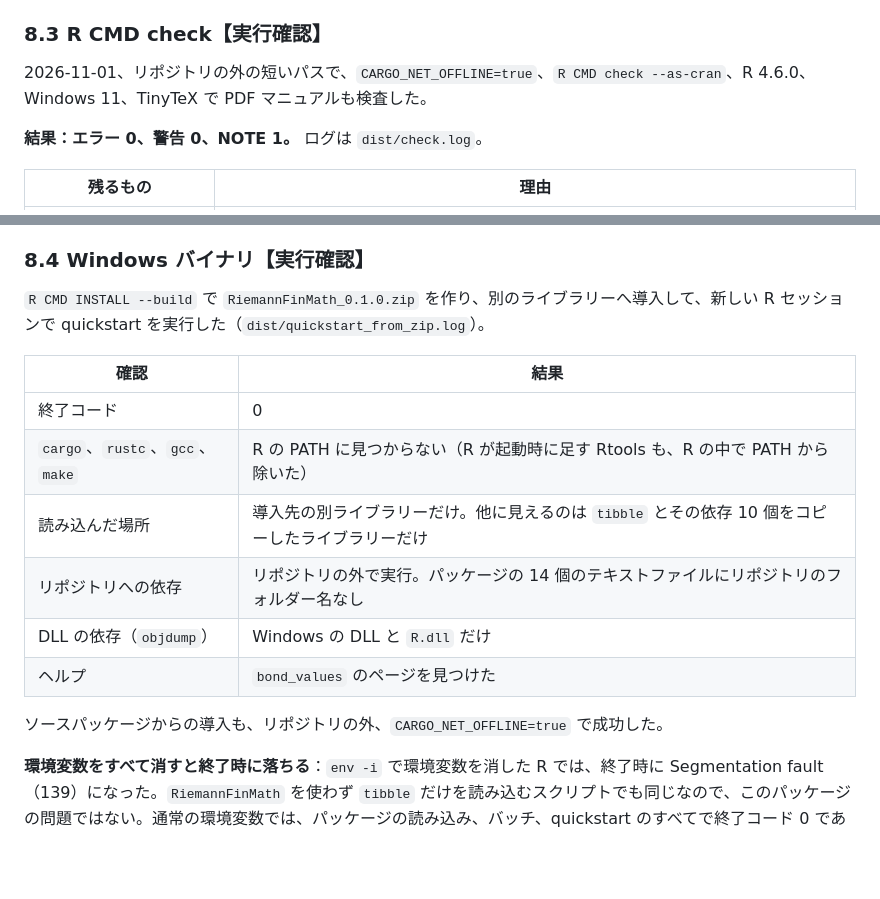
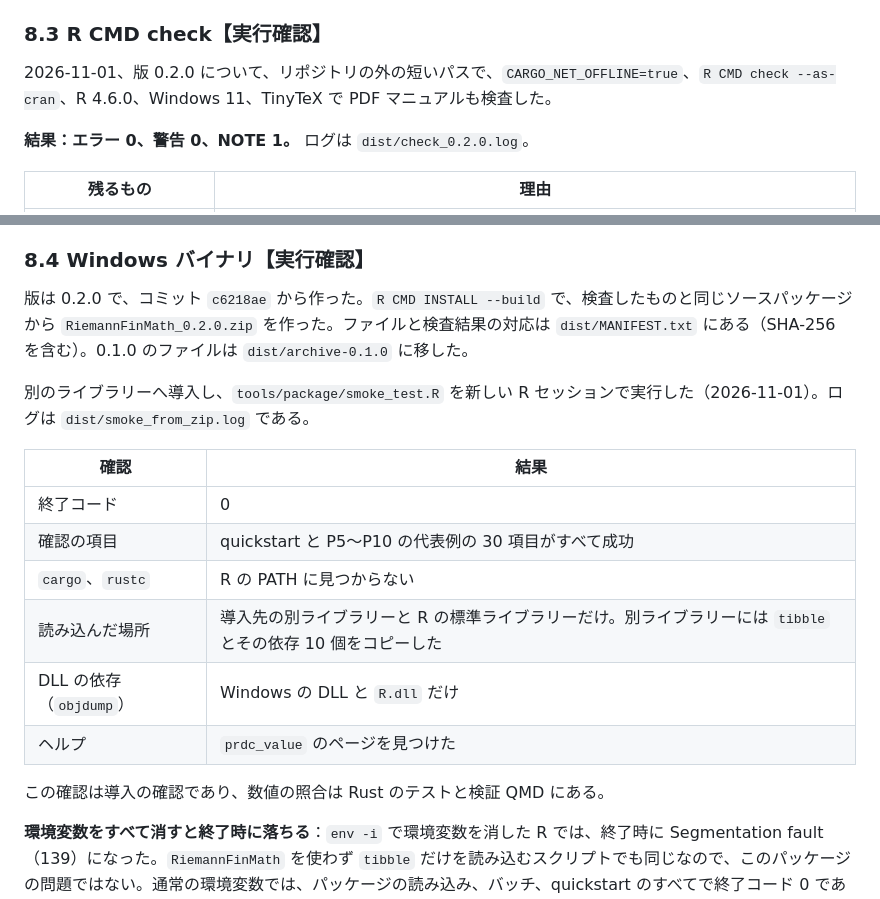
Before and after one commit to besuke/Riemann, a Markdown page: docs/spec_r.md, 2 parts joined by grey strips. GitHub-like rendering; blank space fills up the shorter version.

Commit message:
Record the 0.2.0 distribution files and their checks
Co-Authored-By: Claude Opus 5.5 <noreply@anthropic.com>

```diff
--- a/docs/spec_r.md
+++ b/docs/spec_r.md
@@ -136,9 +136,9 @@ CRAN に `Riemann` があり、CRAN は大文字小文字を区別せずに名
 
 ### 8.3 R CMD check【実行確認】
 
-2026-11-01、リポジトリの外の短いパスで、`CARGO_NET_OFFLINE=true`、`R CMD check --as-cran`、R 4.6.0、Windows 11、TinyTeX で PDF マニュアルも検査した。
+2026-11-01、版 0.2.0 について、リポジトリの外の短いパスで、`CARGO_NET_OFFLINE=true`、`R CMD check --as-cran`、R 4.6.0、Windows 11、TinyTeX で PDF マニュアルも検査した。
 
-**結果：エラー 0、警告 0、NOTE 1。** ログは `dist/check.log`。
+**結果：エラー 0、警告 0、NOTE 1。** ログは `dist/check_0.2.0.log`。
 
 | 残るもの | 理由 |
 |---|---|
@@ -150,18 +150,20 @@ CRAN に `Riemann` があり、CRAN は大文字小文字を区別せずに名
 
 ### 8.4 Windows バイナリ【実行確認】
 
-`R CMD INSTALL --build` で `RiemannFinMath_0.1.0.zip` を作り、別のライブラリーへ導入して、新しい R セッションで quickstart を実行した（`dist/quickstart_from_zip.log`）。
+版は 0.2.0 で、コミット `c6218ae` から作った。`R CMD INSTALL --build` で、検査したものと同じソースパッケージから `RiemannFinMath_0.2.0.zip` を作った。ファイルと検査結果の対応は `dist/MANIFEST.txt` にある（SHA-256 を含む）。0.1.0 のファイルは `dist/archive-0.1.0` に移した。
+
+別のライブラリーへ導入し、`tools/package/smoke_test.R` を新しい R セッションで実行した（2026-11-01）。ログは `dist/smoke_from_zip.log` である。
 
 | 確認 | 結果 |
 |---|---|
 | 終了コード | 0 |
-| `cargo`、`rustc`、`gcc`、`make` | R の PATH に見つからない（R が起動時に足す Rtools も、R の中で PATH から除いた） |
-| 読み込んだ場所 | 導入先の別ライブラリーだけ。他に見えるのは `tibble` とその依存 10 個をコピーしたライブラリーだけ |
-| リポジトリへの依存 | リポジトリの外で実行。パッケージの 14 個のテキストファイルにリポジトリのフォルダー名なし |
+| 確認の項目 | quickstart と P5〜P10 の代表例の 30 項目がすべて成功 |
+| `cargo`、`rustc` | R の PATH に見つからない |
+| 読み込んだ場所 | 導入先の別ライブラリーと R の標準ライブラリーだけ。別ライブラリーには `tibble` とその依存 10 個をコピーした |
 | DLL の依存（`objdump`） | Windows の DLL と `R.dll` だけ |
-| ヘルプ | `bond_values` のページを見つけた |
+| ヘルプ | `prdc_value` のページを見つけた |
 
-ソースパッケージからの導入も、リポジトリの外、`CARGO_NET_OFFLINE=true` で成功した。
+この確認は導入の確認であり、数値の照合は Rust のテストと検証 QMD にある。
 
 **環境変数をすべて消すと終了時に落ちる**：`env -i` で環境変数を消した R では、終了時に Segmentation fault（139）になった。`RiemannFinMath` を使わず `tibble` だけを読み込むスクリプトでも同じなので、このパッケージの問題ではない。通常の環境変数では、パッケージの読み込み、バッチ、quickstart のすべてで終了コード 0 である。`tibble` の依存のどれが原因かは確かめていない。
 
```
Also changed, not shown: CLAUDE.md (+1 -1 lines), crates/riemann-r/README.md (+2 -0 lines).
